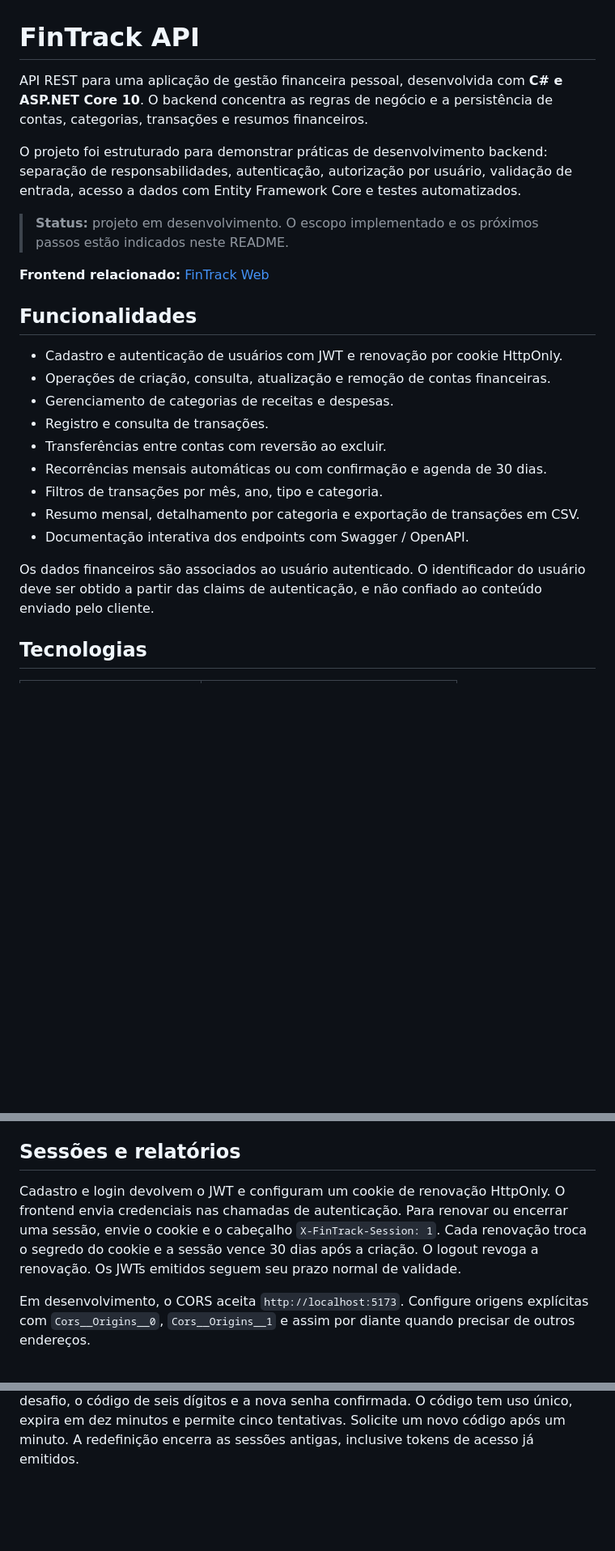
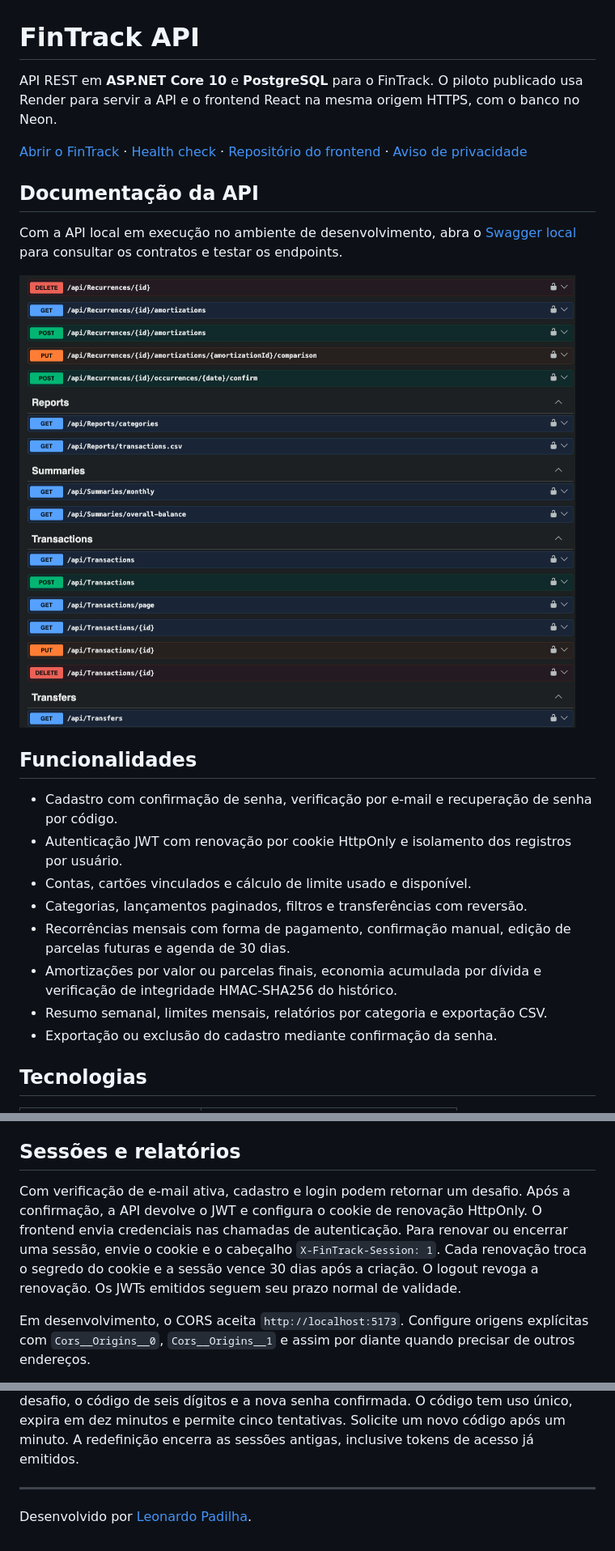
Before and after one commit to Padokazzz/FinTrack, a Markdown page: README.md, 3 parts joined by grey strips. Shown at 81% size. Drawn GitHub-style; pictures changed too: docs/images/swagger-local.png (added); blank space fills up the shorter version.

```diff
--- a/README.md
+++ b/README.md
@@ -1,26 +1,25 @@
 # FinTrack API
 
-API REST para uma aplicação de gestão financeira pessoal, desenvolvida com **C# e ASP.NET Core 10**. O backend concentra as regras de negócio e a persistência de contas, categorias, transações e resumos financeiros.
+API REST em **ASP.NET Core 10** e **PostgreSQL** para o FinTrack. O piloto publicado usa Render para servir a API e o frontend React na mesma origem HTTPS, com o banco no Neon.
 
-O projeto foi estruturado para demonstrar práticas de desenvolvimento backend: separação de responsabilidades, autenticação, autorização por usuário, validação de entrada, acesso a dados com Entity Framework Core e testes automatizados.
+[Abrir o FinTrack](https://fintrack.thecodefy.com/) · [Health check](https://fintrack.thecodefy.com/health) · [Repositório do frontend](https://github.com/Padokazzz/fintrack-web) · [Aviso de privacidade](https://fintrack.thecodefy.com/privacy)
 
-> **Status:** projeto em desenvolvimento. O escopo implementado e os próximos passos estão indicados neste README.
+## Documentação da API
 
-**Frontend relacionado:** [FinTrack Web](https://github.com/Padokazzz/fintrack-web)
+Com a API local em execução no ambiente de desenvolvimento, abra o [Swagger local](http://localhost:8080/swagger/index.html) para consultar os contratos e testar os endpoints.
+
+![Swagger local do FinTrack com rotas de recorrências, amortizações e relatórios](docs/images/swagger-local.png)
 
 ## Funcionalidades
 
-- Cadastro e autenticação de usuários com JWT e renovação por cookie HttpOnly.
-- Operações de criação, consulta, atualização e remoção de contas financeiras.
-- Gerenciamento de categorias de receitas e despesas.
-- Registro e consulta de transações.
-- Transferências entre contas com reversão ao excluir.
-- Recorrências mensais automáticas ou com confirmação e agenda de 30 dias.
-- Filtros de transações por mês, ano, tipo e categoria.
-- Resumo mensal, detalhamento por categoria e exportação de transações em CSV.
-- Documentação interativa dos endpoints com Swagger / OpenAPI.
-
-Os dados financeiros são associados ao usuário autenticado. O identificador do usuário deve ser obtido a partir das claims de autenticação, e não confiado ao conteúdo enviado pelo cliente.
+- Cadastro com confirmação de senha, verificação por e-mail e recuperação de senha por código.
+- Autenticação JWT com renovação por cookie HttpOnly e isolamento dos registros por usuário.
+- Contas, cartões vinculados e cálculo de limite usado e disponível.
+- Categorias, lançamentos paginados, filtros e transferências com reversão.
+- Recorrências mensais com forma de pagamento, confirmação manual, edição de parcelas futuras e agenda de 30 dias.
+- Amortizações por valor ou parcelas finais, economia acumulada por dívida e verificação de integridade HMAC-SHA256 do histórico.
+- Resumo semanal, limites mensais, relatórios por categoria e exportação CSV.
+- Exportação ou exclusão do cadastro mediante confirmação da senha.
 
 ## Tecnologias
 
@@ -220,7 +226,7 @@ A API retorna `409 Conflict` ao detectar uma alteração concorrente ou ao tenta
 
 ## Sessões e relatórios
 
-Cadastro e login devolvem o JWT e configuram um cookie de renovação HttpOnly. O frontend envia credenciais nas chamadas de autenticação. Para renovar ou encerrar uma sessão, envie o cookie e o cabeçalho `X-FinTrack-Session: 1`. Cada renovação troca o segredo do cookie e a sessão vence 30 dias após a criação. O logout revoga a renovação. Os JWTs emitidos seguem seu prazo normal de validade.
+Com verificação de e-mail ativa, cadastro e login podem retornar um desafio. Após a confirmação, a API devolve o JWT e configura o cookie de renovação HttpOnly. O frontend envia credenciais nas chamadas de autenticação. Para renovar ou encerrar uma sessão, envie o cookie e o cabeçalho `X-FinTrack-Session: 1`. Cada renovação troca o segredo do cookie e a sessão vence 30 dias após a criação. O logout revoga a renovação. Os JWTs emitidos seguem seu prazo normal de validade.
 
 Em desenvolvimento, o CORS aceita `http://localhost:5173`. Configure origens explícitas com `Cors__Origins__0`, `Cors__Origins__1` e assim por diante quando precisar de outros endereços.
 
@@ -384,3 +361,7 @@ resposta `202` para endereços cadastrados ou desconhecidos.
 a nova senha confirmada. O código tem uso único, expira em dez minutos e
 permite cinco tentativas. Solicite um novo código após um minuto.
 A redefinição encerra as sessões antigas, inclusive tokens de acesso já emitidos.
+
+---
+
+Desenvolvido por [Leonardo Padilha](https://www.leonardopadilha.com).
```
Also changed, not shown: other parts of README.md (+21 -43 lines).
